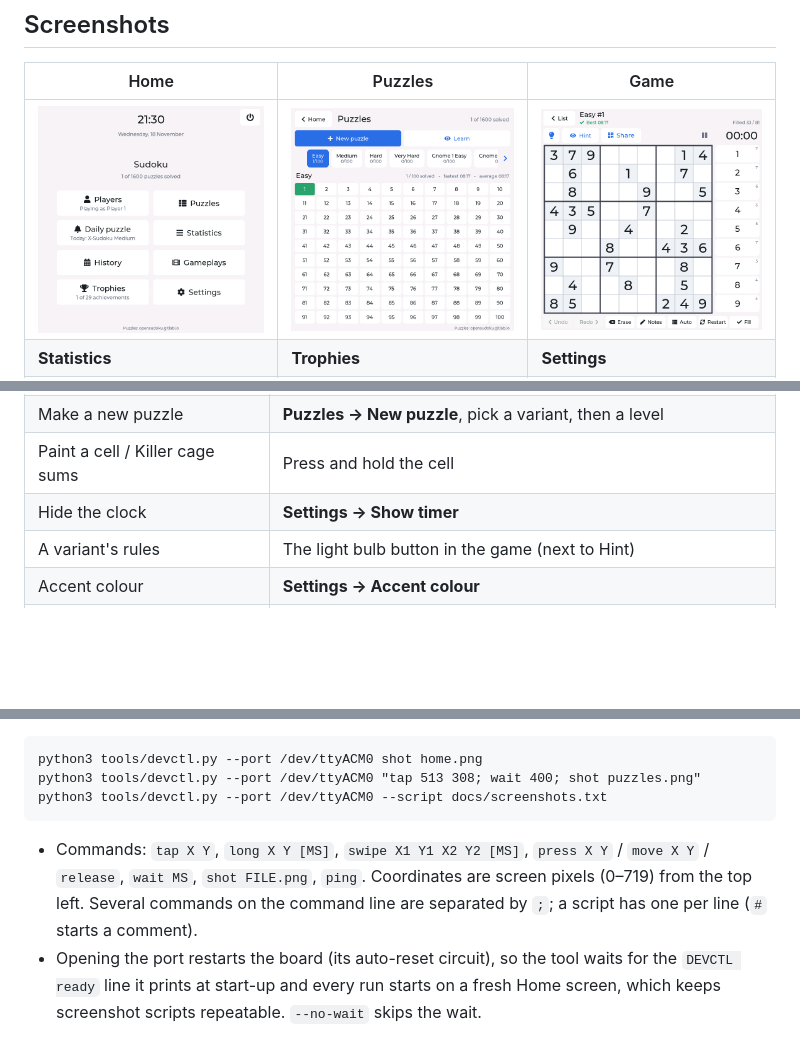
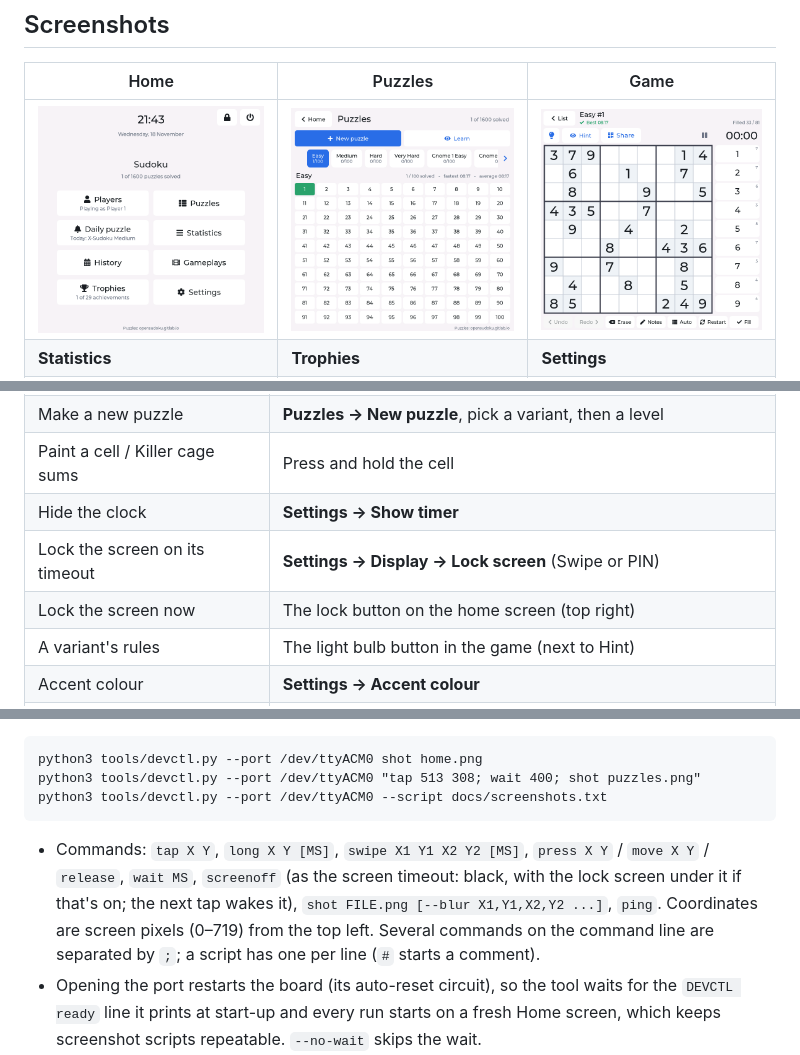
Before and after one commit to edipermadi/esp32p4_sudoku, a Markdown page: README.md, 3 parts joined by grey strips. Rendered like a GitHub page; pictures changed too: docs/screenshots/home.png; blank space fills up the shorter version.

Commit message:
add lock screen

````diff
--- a/README.md
+++ b/README.md
@@ -170,6 +171,8 @@ Captured from the board over its serial port (see [Screenshots and remote contro
 | Make a new puzzle               | **Puzzles → New puzzle**, pick a variant, then a level |
 | Paint a cell / Killer cage sums | Press and hold the cell                          |
 | Hide the clock                  | **Settings → Show timer**                        |
+| Lock the screen on its timeout  | **Settings → Display → Lock screen** (Swipe or PIN) |
+| Lock the screen now             | The lock button on the home screen (top right)   |
 | A variant's rules               | The light bulb button in the game (next to Hint) |
 | Accent colour                   | **Settings → Accent colour**                     |
 | A player's colour               | Tap the dot by their name on **Players**         |
@@ -222,7 +225,7 @@ python3 tools/devctl.py --port /dev/ttyACM0 "tap 513 308; wait 400; shot puzzles
 python3 tools/devctl.py --port /dev/ttyACM0 --script docs/screenshots.txt
 ```
 
-- Commands: `tap X Y`, `long X Y [MS]`, `swipe X1 Y1 X2 Y2 [MS]`, `press X Y` / `move X Y` / `release`, `wait MS`, `shot FILE.png`, `ping`. Coordinates are screen pixels (0–719) from the top left. Several commands on the command line are separated by `;`; a script has one per line (`#` starts a comment).
+- Commands: `tap X Y`, `long X Y [MS]`, `swipe X1 Y1 X2 Y2 [MS]`, `press X Y` / `move X Y` / `release`, `wait MS`, `screenoff` (as the screen timeout: black, with the lock screen under it if that's on; the next tap wakes it), `shot FILE.png [--blur X1,Y1,X2,Y2 ...]`, `ping`. Coordinates are screen pixels (0–719) from the top left. Several commands on the command line are separated by `;`; a script has one per line (`#` starts a comment).
 - Opening the port restarts the board (its auto-reset circuit), so the tool waits for the `DEVCTL ready` line it prints at start-up and every run starts on a fresh Home screen, which keeps screenshot scripts repeatable. `--no-wait` skips the wait.
 - The tool then switches the port to `--baud` (921600 by default) for the transfer; a screenshot takes about 2 seconds. It is sent run-length coded (720 × 720 RGB565, runs of up to 256 equal pixels) as numbered base64 lines with a CRC, so log lines from the firmware can't spoil it; a garbled one is asked for again.
 - `docs/screenshots.txt` makes the pictures above: it only looks at screens (opens Easy #1 without playing it, changes nothing) and writes `docs/screenshots/*.png`.
````
Also changed, not shown: other parts of README.md (+1 -0 lines), 8 other files.
